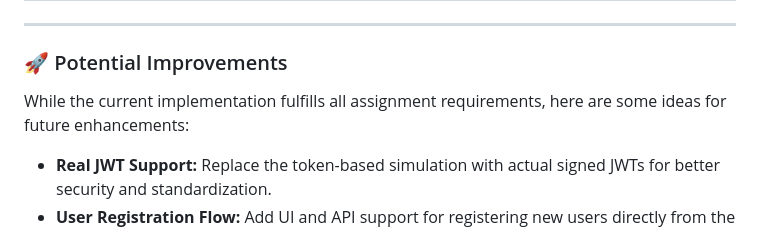
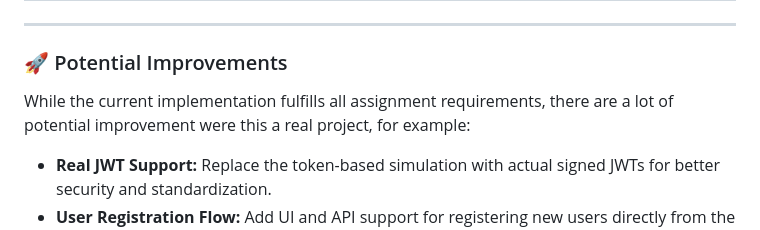
Before and after one commit to sdminev/vue-wp-headless-example, a Markdown page: README.md, the part around the change. Drawn GitHub-style.

```diff
--- a/README.md
+++ b/README.md
@@ -117,7 +117,7 @@ You can safely delete:
 
 ### 🚀 Potential Improvements
 
-While the current implementation fulfills all assignment requirements, here are some ideas for future enhancements:
+While the current implementation fulfills all assignment requirements, there are a lot of potential improvement were this a real project, for example:
 
 - **Real JWT Support:** Replace the token-based simulation with actual signed JWTs for better security and standardization.
 - **User Registration Flow:** Add UI and API support for registering new users directly from the Vue frontend.
```
